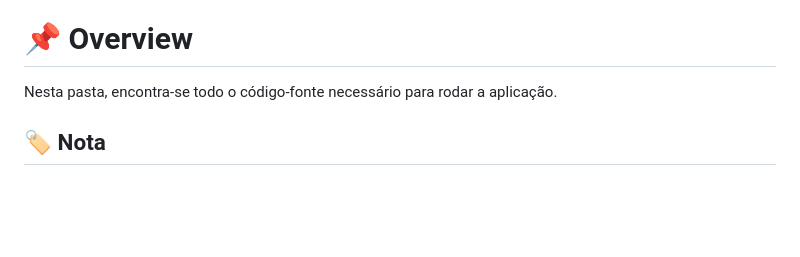
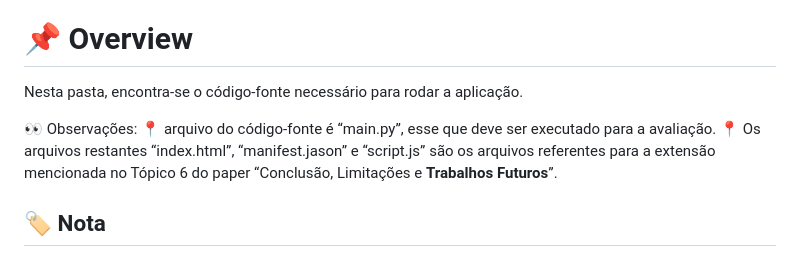
Before and after one commit to guilhermebou/BOU-Guard, a Markdown page: README.md, the part around one of its changes. Drawn GitHub-style; blank space fills up the shorter version.

Commit message:
📋 README

```diff
--- a/README.md
+++ b/README.md
@@ -2,7 +2,11 @@
 Repositório com o código fonte submetido para XVII Workshop de Trabalhos de Iniciação Científica e de Graduação (WTICG).
 
 # 📌 Overview
-Nesta pasta, encontra-se todo o código-fonte necessário para rodar a aplicação.
+Nesta pasta, encontra-se o código-fonte necessário para rodar a aplicação.
+
+  👀 Observações:
+        📍 arquivo do código-fonte é “main.py”, esse que deve ser executado para a avaliação.
+        📍 Os arquivos restantes “index.html”, “manifest.jason” e “script.js” são os arquivos referentes para a extensão mencionada no Tópico 6 do paper “Conclusão, Limitações e **Trabalhos Futuros**”.
 
 ## **🏷️ Nota**
 Nesta implementacao utilizamos o python em sua versao 3.10.4, a biblioteca python BeautifulSoup em sua versao 4.12.2 ela é utilizada para realizar a raspagem de dados (web scraping), tambem utlizado a a Interface de Programação de aplicação (API) GPT-3.5-Turbo para realizar a analise, identificação e listagem das expressões desejadas, por ultimo, utilizado a biblioteca Requests 2.31.0 para realizar a requisicao nos sites obtendo o "Hypertext Transfer Protocol(HTTP). O desenvolvimento foi realizado em uma máquina com sistema operacional de 64 bit- Windows 10 Home.
```
Also changed, not shown: other parts of README.md (+2 -3 lines).
